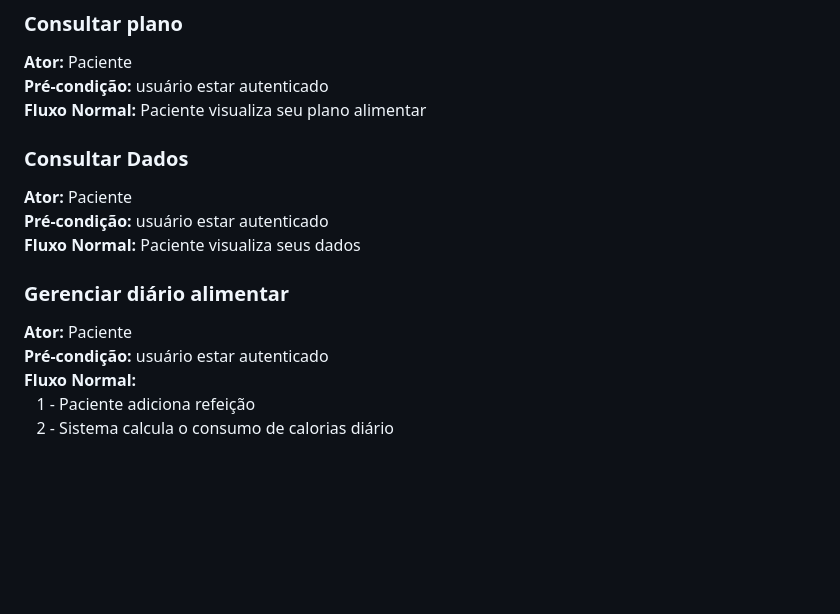
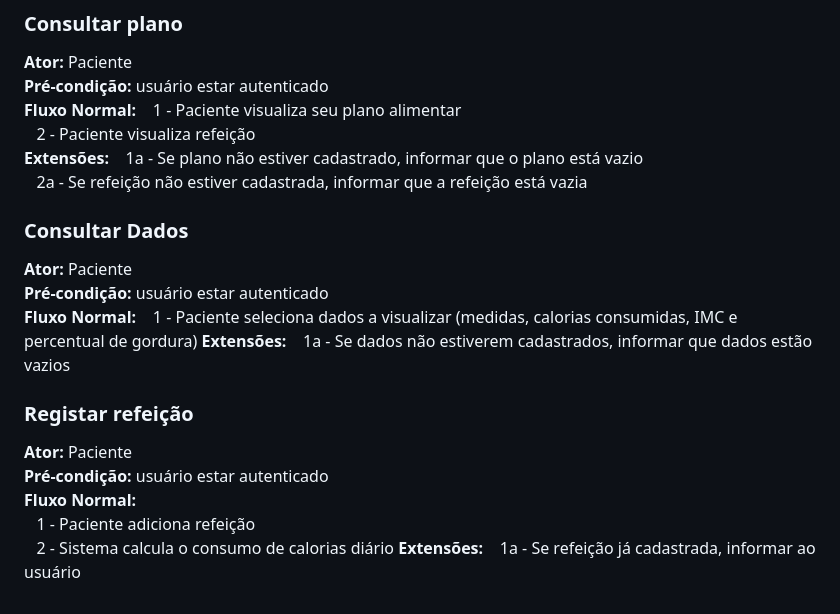
Before and after one commit to lumathias/NutriCare_, a Markdown page: Use_Cases.md, the part around one of its changes. GitHub-like rendering; blank space fills up the shorter version.

```diff
--- a/Use_Cases.md
+++ b/Use_Cases.md
@@ -58,16 +58,26 @@
 ### Consultar plano
 **Ator:** Paciente
 **Pré-condição:** usuário estar autenticado
-**Fluxo Normal:** Paciente visualiza seu plano alimentar
+**Fluxo Normal:**
+&nbsp;&nbsp;&nbsp;1 - Paciente visualiza seu plano alimentar  <br>
+&nbsp;&nbsp;&nbsp;2 - Paciente visualiza refeição  <br>
+**Extensões:**
+&nbsp;&nbsp;&nbsp;1a - Se plano não estiver cadastrado, informar que o plano está vazio  <br>
+&nbsp;&nbsp;&nbsp;2a - Se refeição não estiver cadastrada, informar que a refeição está vazia  <br>
 
 ### Consultar Dados
 **Ator:** Paciente
 **Pré-condição:** usuário estar autenticado
-**Fluxo Normal:** Paciente visualiza seus dados
+**Fluxo Normal:**
+&nbsp;&nbsp;&nbsp;1 - Paciente seleciona dados a visualizar (medidas, calorias consumidas, IMC e percentual de gordura)
+**Extensões:**
+&nbsp;&nbsp;&nbsp;1a - Se dados não estiverem cadastrados, informar que dados estão vazios
 
-### Gerenciar diário alimentar
+### Registar refeição
 **Ator:** Paciente
 **Pré-condição:** usuário estar autenticado
 **Fluxo Normal:**
 &nbsp;&nbsp;&nbsp;1 - Paciente adiciona refeição
 &nbsp;&nbsp;&nbsp;2 - Sistema calcula o consumo de calorias diário
+**Extensões:**
+&nbsp;&nbsp;&nbsp;1a - Se refeição já cadastrada, informar ao usuário
```
Also changed, not shown: other parts of Use_Cases.md (+3 -3 lines).
